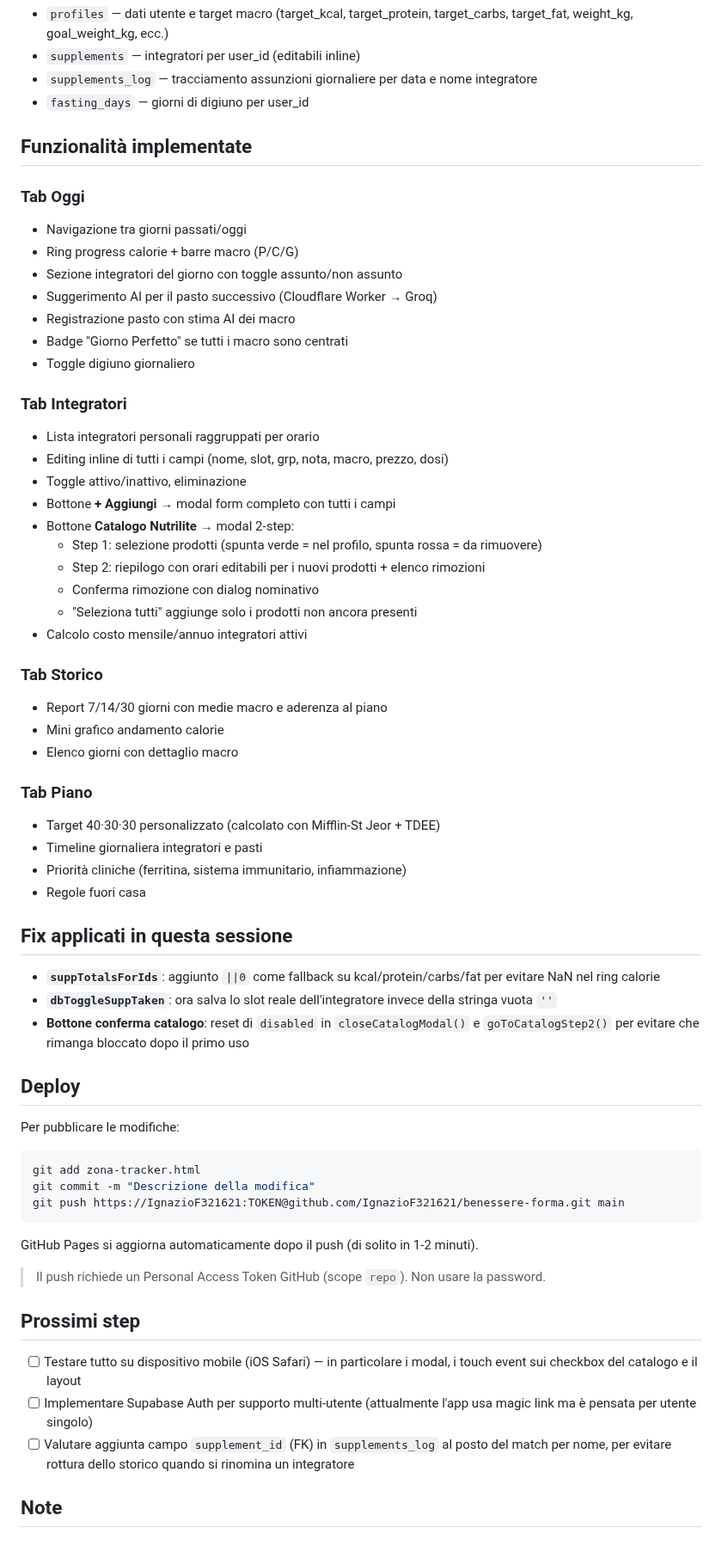
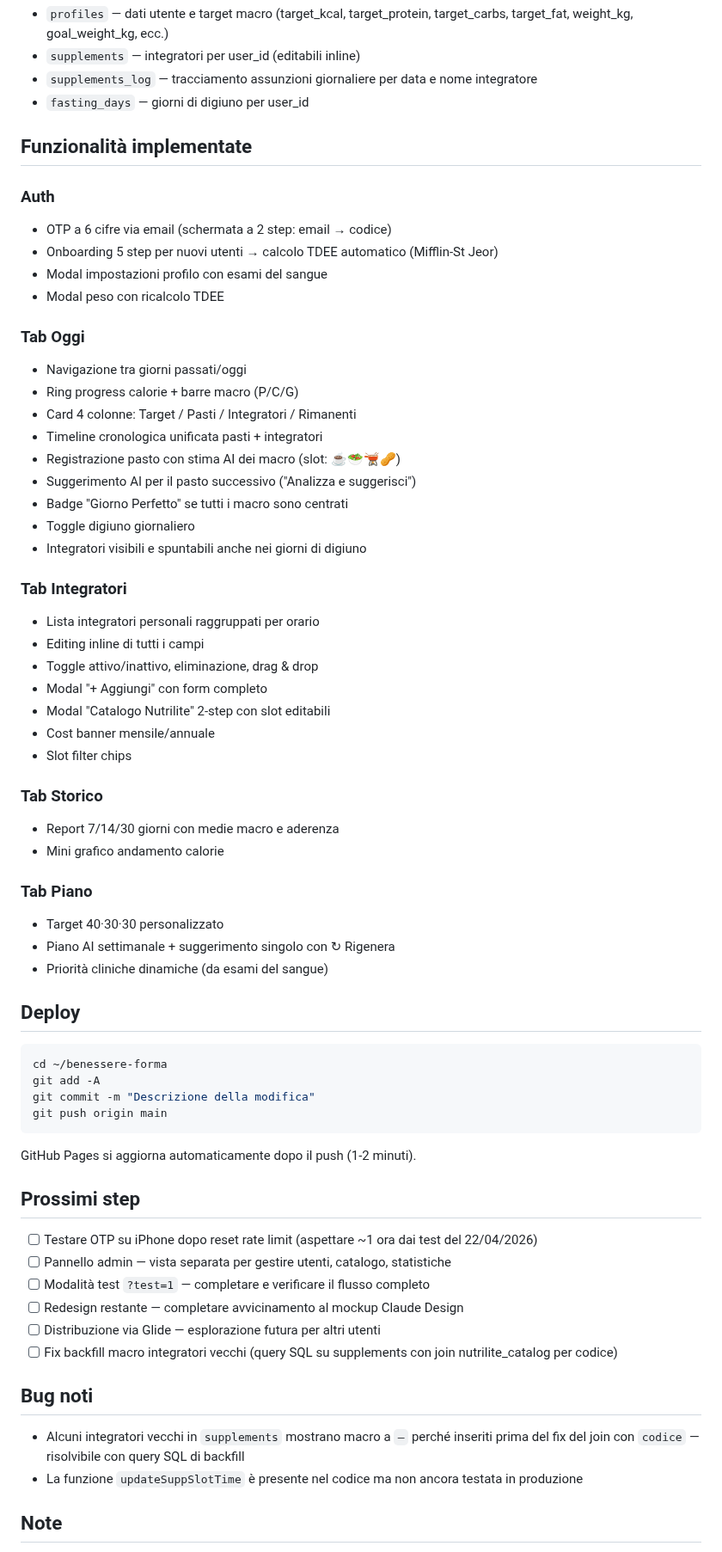
Before and after one commit to IgnazioF321621/benessere-forma, a Markdown page: CLAUDE.md, the part around one of its changes. Shown at 86% size. GitHub-like rendering.

Commit message:
docs: aggiorna CLAUDE.md — OTP auth, bootstrap, prossimi step

````diff
--- a/CLAUDE.md
+++ b/CLAUDE.md
@@ -70,63 +105,65 @@ RLS abilitata — policy: `auth.uid() = user_id`.
 
 ## Funzionalità implementate
 
+### Auth
+- OTP a 6 cifre via email (schermata a 2 step: email → codice)
+- Onboarding 5 step per nuovi utenti → calcolo TDEE automatico (Mifflin-St Jeor)
+- Modal impostazioni profilo con esami del sangue
+- Modal peso con ricalcolo TDEE
+
 ### Tab Oggi
 - Navigazione tra giorni passati/oggi
 - Ring progress calorie + barre macro (P/C/G)
-- Sezione integratori del giorno con toggle assunto/non assunto
-- Suggerimento AI per il pasto successivo (Cloudflare Worker → Groq)
-- Registrazione pasto con stima AI dei macro
+- Card 4 colonne: Target / Pasti / Integratori / Rimanenti
+- Timeline cronologica unificata pasti + integratori
+- Registrazione pasto con stima AI dei macro (slot: ☕🥗🫕🥜)
+- Suggerimento AI per il pasto successivo ("Analizza e suggerisci")
 - Badge "Giorno Perfetto" se tutti i macro sono centrati
 - Toggle digiuno giornaliero
+- Integratori visibili e spuntabili anche nei giorni di digiuno
 
 ### Tab Integratori
 - Lista integratori personali raggruppati per orario
-- Editing inline di tutti i campi (nome, slot, grp, nota, macro, prezzo, dosi)
-- Toggle attivo/inattivo, eliminazione
-- Bottone **+ Aggiungi** → modal form completo con tutti i campi
-- Bottone **Catalogo Nutrilite** → modal 2-step:
-  - Step 1: selezione prodotti (spunta verde = nel profilo, spunta rossa = da rimuovere)
-  - Step 2: riepilogo con orari editabili per i nuovi prodotti + elenco rimozioni
-  - Conferma rimozione con dialog nominativo
-  - "Seleziona tutti" aggiunge solo i prodotti non ancora presenti
-- Calcolo costo mensile/annuo integratori attivi
+- Editing inline di tutti i campi
+- Toggle attivo/inattivo, eliminazione, drag & drop
+- Modal "+ Aggiungi" con form completo
+- Modal "Catalogo Nutrilite" 2-step con slot editabili
+- Cost banner mensile/annuale
+- Slot filter chips
 
 ### Tab Storico
-- Report 7/14/30 giorni con medie macro e aderenza al piano
+- Report 7/14/30 giorni con medie macro e aderenza
 - Mini grafico andamento calorie
-- Elenco giorni con dettaglio macro
 
 ### Tab Piano
-- Target 40·30·30 personalizzato (calcolato con Mifflin-St Jeor + TDEE)
-- Timeline giornaliera integratori e pasti
-- Priorità cliniche (ferritina, sistema immunitario, infiammazione)
-- Regole fuori casa
-
-## Fix applicati in questa sessione
-
-- **`suppTotalsForIds`**: aggiunto `||0` come fallback su kcal/protein/carbs/fat per evitare NaN nel ring calorie
-- **`dbToggleSuppTaken`**: ora salva lo slot reale dell'integratore invece della stringa vuota `''`
-- **Bottone conferma catalogo**: reset di `disabled` in `closeCatalogModal()` e `goToCatalogStep2()` per evitare che rimanga bloccato dopo il primo uso
+- Target 40·30·30 personalizzato
+- Piano AI settimanale + suggerimento singolo con ↻ Rigenera
+- Priorità cliniche dinamiche (da esami del sangue)
 
 ## Deploy
 
-Per pubblicare le modifiche:
-
 ```bash
-git add zona-tracker.html
+cd ~/benessere-forma
+git add -A
 git commit -m "Descrizione della modifica"
-git push https://IgnazioF321621:TOKEN@github.com/IgnazioF321621/benessere-forma.git main
+git push origin main
 ```
 
-GitHub Pages si aggiorna automaticamente dopo il push (di solito in 1-2 minuti).
-
-> Il push richiede un Personal Access Token GitHub (scope `repo`). Non usare la password.
+GitHub Pages si aggiorna automaticamente dopo il push (1-2 minuti).
 
 ## Prossimi step
 
-- [ ] Testare tutto su dispositivo mobile (iOS Safari) — in particolare i modal, i touch event sui checkbox del catalogo e il layout
-- [ ] Implementare Supabase Auth per supporto multi-utente (attualmente l'app usa magic link ma è pensata per utente singolo)
-- [ ] Valutare aggiunta campo `supplement_id` (FK) in `supplements_log` al posto del match per nome, per evitare rottura dello storico quando si rinomina un integratore
+- [ ] Testare OTP su iPhone dopo reset rate limit (aspettare ~1 ora dai test del 22/04/2026)
+- [ ] Pannello admin — vista separata per gestire utenti, catalogo, statistiche
+- [ ] Modalità test `?test=1` — completare e verificare il flusso completo
+- [ ] Redesign restante — completare avvicinamento al mockup Claude Design
+- [ ] Distribuzione via Glide — esplorazione futura per altri utenti
+- [ ] Fix backfill macro integratori vecchi (query SQL su supplements con join nutrilite_catalog per codice)
+
+## Bug noti
+
+- Alcuni integratori vecchi in `supplements` mostrano macro a `—` perché inseriti prima del fix del join con `codice` — risolvibile con query SQL di backfill
+- La funzione `updateSuppSlotTime` è presente nel codice ma non ancora testata in produzione
 
 ## Note
 
````
Also changed, not shown: other parts of CLAUDE.md (+38 -2 lines).
